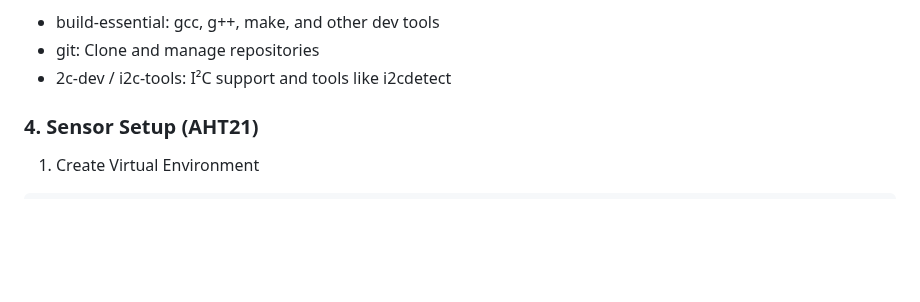
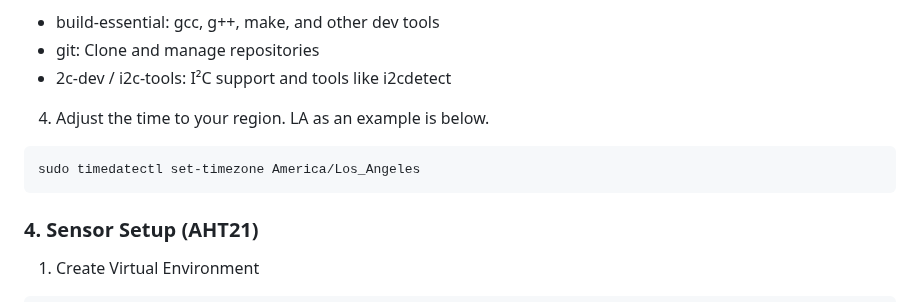
Before and after one commit to Nagacan/AHT21, a Markdown page: README.md, the part around the change. Rendered like a GitHub page; blank space fills up the shorter version.

Commit message:
Update README.md
added a change time

````diff
--- a/README.md
+++ b/README.md
@@ -108,6 +108,10 @@ What These Do:
 * build-essential: gcc, g++, make, and other dev tools
 * git: Clone and manage repositories
 * 2c-dev / i2c-tools: I²C support and tools like i2cdetect
+4. Adjust the time to your region. LA as an example is below.
+```
+sudo timedatectl set-timezone America/Los_Angeles
+```
 
 ### 4. Sensor Setup (AHT21)
 1. Create Virtual Environment
````
